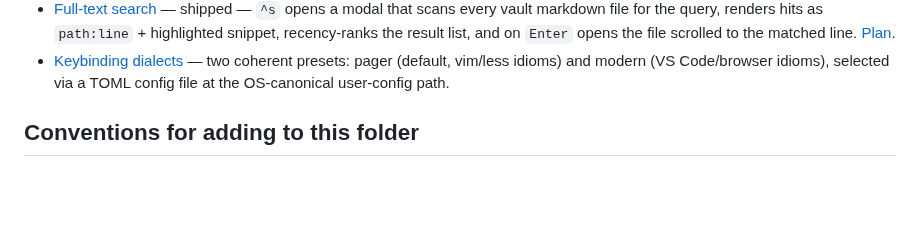
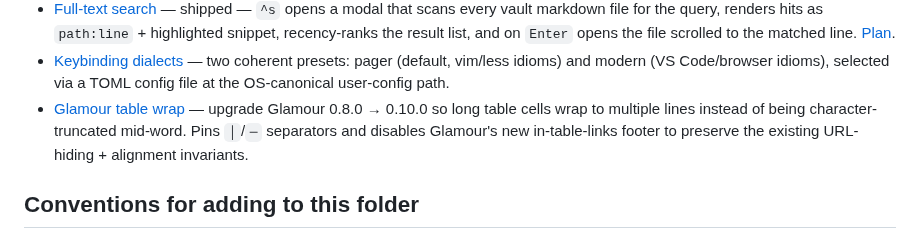
Before and after one commit to wilkes/hypogeum, a Markdown page: docs/index.md, the part around the change. Drawn GitHub-style; blank space fills up the shorter version.

Commit message:
docs: plan for the Glamour table-wrap upgrade
Glamour 0.8.0 hard-codes Inline(true) on every table cell, which makes
lipgloss character-truncate long cell content instead of wrapping. The
plan bumps to 0.10.0 (Inline(false) + configurable wrap) and applies
the two follow-ups needed to keep the existing URL-suppression and
alignment invariants intact: WithInlineTableLinks(true) and pinning
the table separator glyphs to │ / ─ in applyHypogeumOverrides.

Co-Authored-By: Claude Opus 4.7 (1M context) <noreply@anthropic.com>

```diff
--- a/docs/index.md
+++ b/docs/index.md
@@ -43,6 +43,7 @@ Cross-cutting ideas that show up in multiple specs and packages. Each is its own
 - [Multi-segment cursor for wrapped links](superpowers/specs/2026-05-13-multi-segment-cursor-design.md) — shipped — `stripSentinels` closes/reopens the reverse-video marker on every wrapped row so the link cursor stays visible across the whole link. [Plan](superpowers/plans/2026-05-13-multi-segment-cursor.md).
 - [Full-text search](superpowers/specs/2026-05-14-full-text-search-design.md) — shipped — `^s` opens a modal that scans every vault markdown file for the query, renders hits as `path:line` + highlighted snippet, recency-ranks the result list, and on `Enter` opens the file scrolled to the matched line. [Plan](superpowers/plans/2026-05-14-full-text-search.md).
 - [Keybinding dialects](superpowers/specs/2026-05-31-keybinding-dialects-design.md) — two coherent presets: pager (default, vim/less idioms) and modern (VS Code/browser idioms), selected via a TOML config file at the OS-canonical user-config path.
+- [Glamour table wrap](superpowers/plans/2026-06-01-glamour-table-wrap.md) — upgrade Glamour 0.8.0 → 0.10.0 so long table cells wrap to multiple lines instead of being character-truncated mid-word. Pins `│`/`─` separators and disables Glamour's new in-table-links footer to preserve the existing URL-hiding + alignment invariants.
 
 ## Conventions for adding to this folder
 
```
Also changed, not shown: 1 other file.
